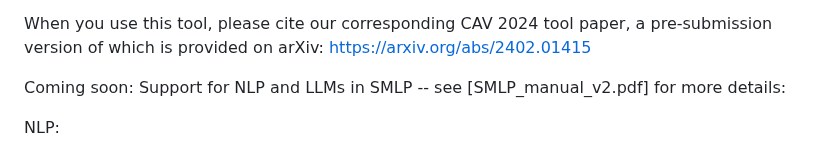
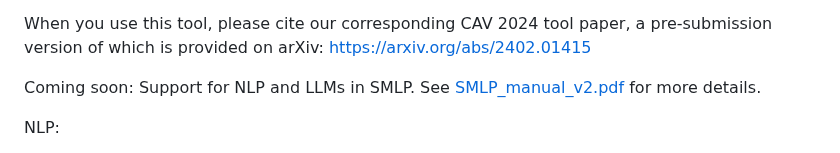
Before and after one commit to mdmitry1/optimization-tutorial, a Markdown page: README.md, the part around the change. GitHub-like rendering.

Commit message:
Update README.md
adding link to SMLP_manual_v2.pdf

```diff
--- a/README.md
+++ b/README.md
@@ -21,7 +21,8 @@ When you use this tool, please cite our corresponding CAV 2024 tool paper,
 a pre-submission version of which is provided on arXiv:
 <https://arxiv.org/abs/2402.01415>
 
-Coming soon: Support for NLP and LLMs in SMLP -- see [SMLP_manual_v2.pdf] for more details:
+Coming soon: Support for NLP and LLMs in SMLP.
+See [SMLP_manual_v2.pdf](https://github.com/SMLP-Systems/smlp/SMLP_manual_v2.pdf) for more details.
 
 NLP:
 -	NLP based text classification. Applicable to spam detection, sentiment analysis, and more.
```
